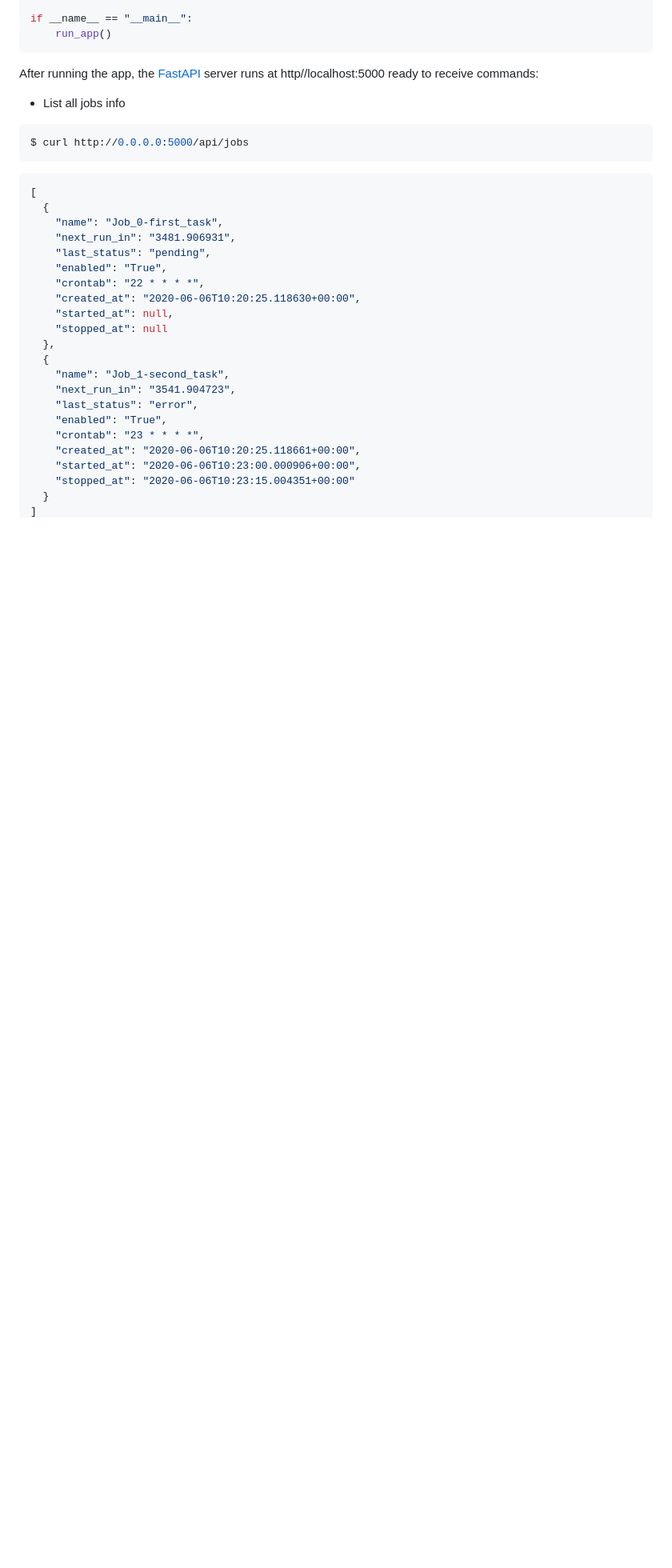
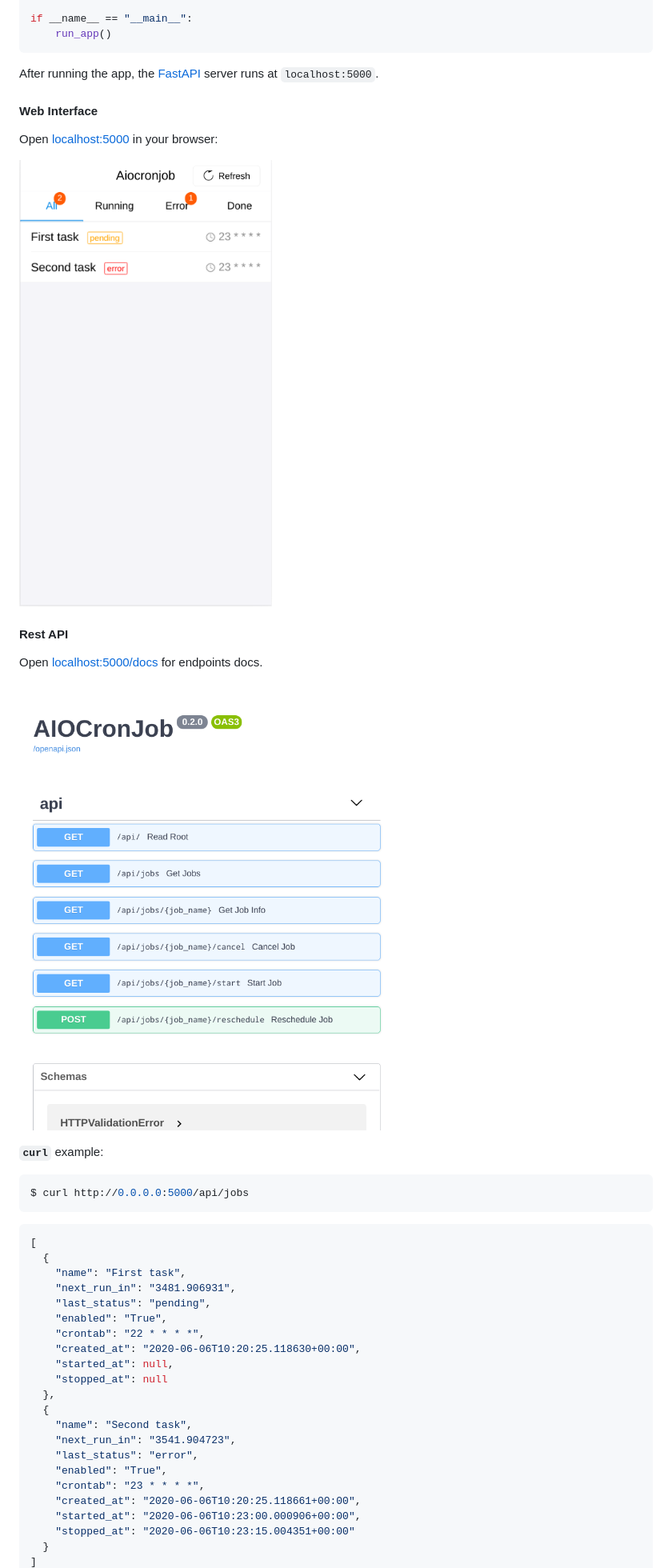
Before and after one commit to devtud/aiocronjob, a Markdown page: README.md, the part around the change printed below. Shown: that part at 80% size. Rendered like a GitHub page; pictures changed too: examples/simple_tasks-endpoints-screenshot.png (added), examples/simple_tasks-screenshot.png (added); blank space fills up the shorter version.

Commit message:
Add screenshots in readme file + some text

````diff
--- a/README.md
+++ b/README.md
@@ -64,9 +64,21 @@ if __name__ == "__main__":
     run_app()
 ```
 
-After running the app, the [FastAPI](https://fastapi.tiangolo.com) server runs at http//localhost:5000 ready to receive commands:
+After running the app, the [FastAPI](https://fastapi.tiangolo.com) server runs at `localhost:5000`.
 
-- List all jobs info
+#### Web Interface
+
+Open [localhost:5000](http://localhost:5000) in your browser:
+
+![WEBUIScreenshot](https://raw.githubusercontent.com/devtud/aiocronjob/master/examples/simple_tasks-screenshot.png)
+
+#### Rest API
+
+Open [localhost:5000/docs](http://localhost:5000/docs) for endpoints docs.
+
+![EndpointsScreenshot](https://raw.githubusercontent.com/devtud/aiocronjob/master/examples/simple_tasks-endpoints-screenshot.png)
+
+**`curl`** example:
 
 ```bash
 $ curl http://0.0.0.0:5000/api/jobs
@@ -74,7 +86,7 @@ $ curl http://0.0.0.0:5000/api/jobs
 ```json
 [
   {
-    "name": "Job_0-first_task",
+    "name": "First task",
     "next_run_in": "3481.906931",
     "last_status": "pending",
     "enabled": "True",
@@ -84,7 +96,7 @@ $ curl http://0.0.0.0:5000/api/jobs
     "stopped_at": null
   },
   {
-    "name": "Job_1-second_task",
+    "name": "Second task",
     "next_run_in": "3541.904723",
     "last_status": "error",
     "enabled": "True",
````
Also changed, not shown: other parts of README.md (+2 -4 lines).
